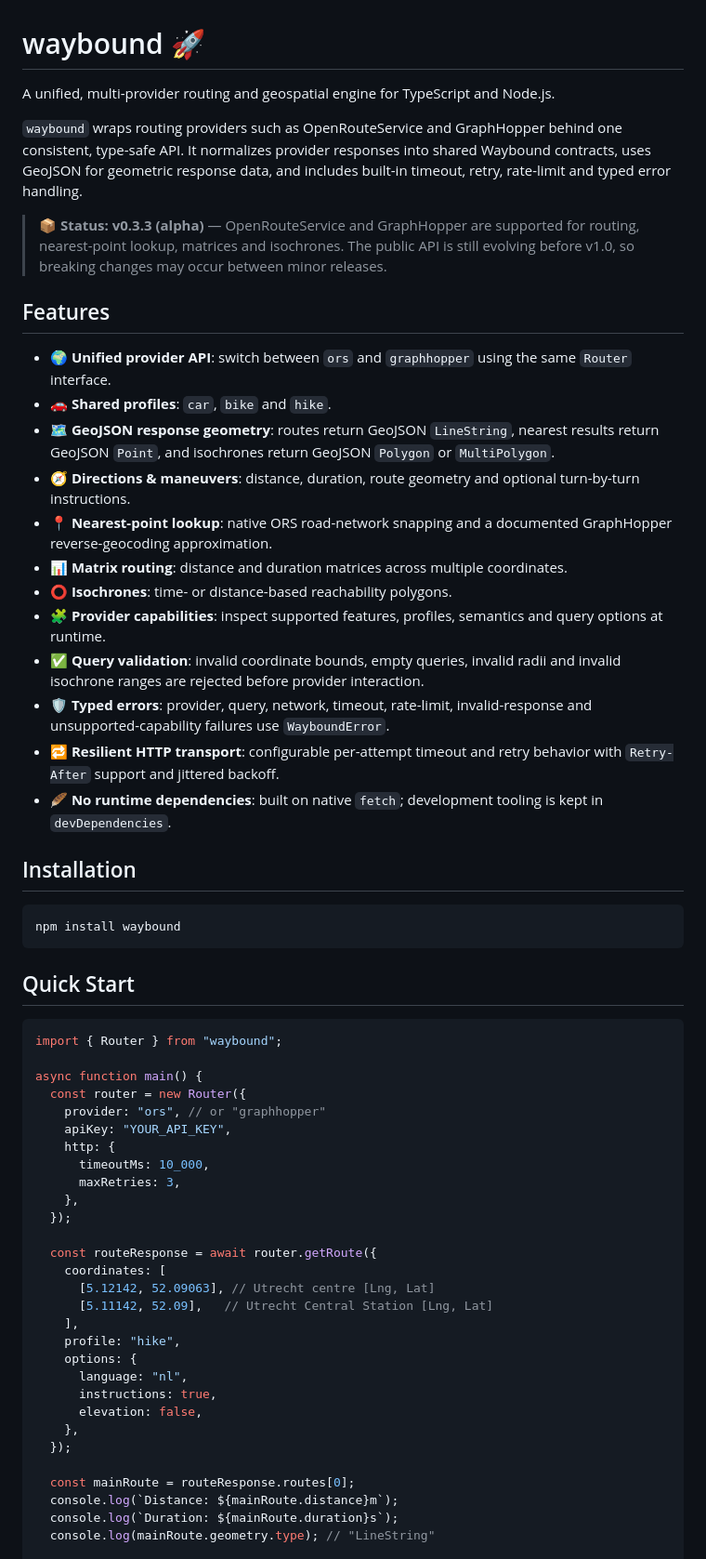
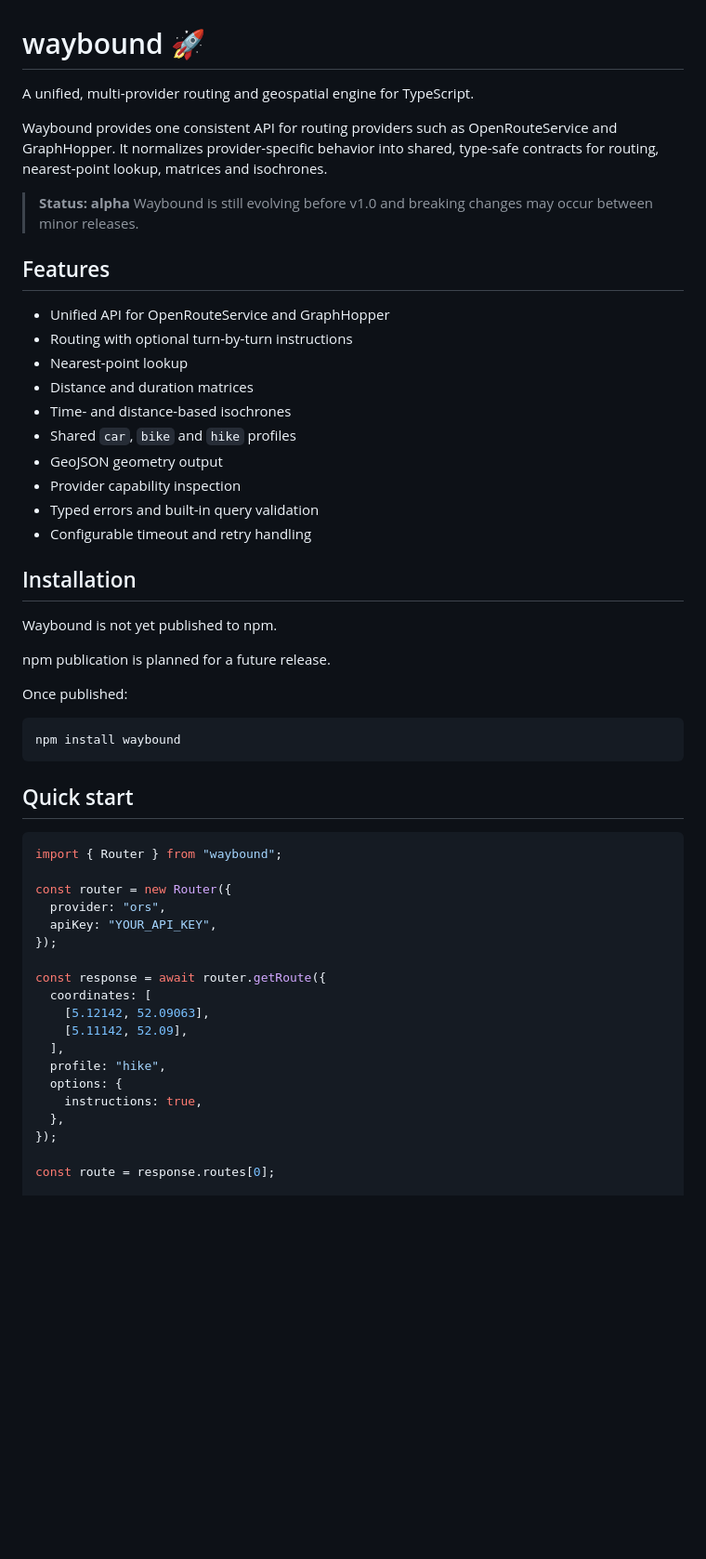
Before and after one commit to ivohamse/waybound, a Markdown page: README.MD, the part around one of its changes. Shown at 93% size. Drawn GitHub-style; blank space fills up the shorter version.

````diff
--- a/README.MD
+++ b/README.MD
@@ -1,62 +1,57 @@
 # waybound 🚀
 
-A unified, multi-provider routing and geospatial engine for TypeScript and Node.js.
+A unified, multi-provider routing and geospatial engine for TypeScript.
 
-`waybound` wraps routing providers such as OpenRouteService and GraphHopper behind one consistent, type-safe API. It normalizes provider responses into shared Waybound contracts, uses GeoJSON for geometric response data, and includes built-in timeout, retry, rate-limit and typed error handling.
+Waybound provides one consistent API for routing providers such as OpenRouteService and GraphHopper. It normalizes provider-specific behavior into shared, type-safe contracts for routing, nearest-point lookup, matrices and isochrones.
 
-> 📦 **Status: v0.3.3 (alpha)** — OpenRouteService and GraphHopper are supported for routing, nearest-point lookup, matrices and isochrones. The public API is still evolving before v1.0, so breaking changes may occur between minor releases.
+> **Status: alpha**
+> Waybound is still evolving before v1.0 and breaking changes may occur between minor releases.
 
 ## Features
 
-- 🌍 **Unified provider API**: switch between `ors` and `graphhopper` using the same `Router` interface.
-- 🚗 **Shared profiles**: `car`, `bike` and `hike`.
-- 🗺️ **GeoJSON response geometry**: routes return GeoJSON `LineString`, nearest results return GeoJSON `Point`, and isochrones return GeoJSON `Polygon` or `MultiPolygon`.
-- 🧭 **Directions & maneuvers**: distance, duration, route geometry and optional turn-by-turn instructions.
-- 📍 **Nearest-point lookup**: native ORS road-network snapping and a documented GraphHopper reverse-geocoding approximation.
-- 📊 **Matrix routing**: distance and duration matrices across multiple coordinates.
-- ⭕ **Isochrones**: time- or distance-based reachability polygons.
-- 🧩 **Provider capabilities**: inspect supported features, profiles, semantics and query options at runtime.
-- ✅ **Query validation**: invalid coordinate bounds, empty queries, invalid radii and invalid isochrone ranges are rejected before provider interaction.
-- 🛡️ **Typed errors**: provider, query, network, timeout, rate-limit, invalid-response and unsupported-capability failures use `WayboundError`.
-- 🔁 **Resilient HTTP transport**: configurable per-attempt timeout and retry behavior with `Retry-After` support and jittered backoff.
-- 🪶 **No runtime dependencies**: built on native `fetch`; development tooling is kept in `devDependencies`.
+- Unified API for OpenRouteService and GraphHopper
+- Routing with optional turn-by-turn instructions
+- Nearest-point lookup
+- Distance and duration matrices
+- Time- and distance-based isochrones
+- Shared `car`, `bike` and `hike` profiles
+- GeoJSON geometry output
+- Provider capability inspection
+- Typed errors and built-in query validation
+- Configurable timeout and retry handling
 
 ## Installation
+
+Waybound is not yet published to npm.
+
+npm publication is planned for a future release.
+
+Once published:
 
 ```bash
 npm install waybound
 ```
 
-## Quick Start
+## Quick start
 
 ```typescript
 import { Router } from "waybound";
 
-async function main() {
-  const router = new Router({
-    provider: "ors", // or "graphhopper"
-    apiKey: "YOUR_API_KEY",
-    http: {
-      timeoutMs: 10_000,
-      maxRetries: 3,
-    },
-  });
+const router = new Router({
+  provider: "ors",
+  apiKey: "YOUR_API_KEY",
+});
 
-  const routeResponse = await router.getRoute({
-    coordinates: [
-      [5.12142, 52.09063], // Utrecht centre [Lng, Lat]
-      [5.11142, 52.09],   // Utrecht Central Station [Lng, Lat]
-    ],
-    profile: "hike",
-    options: {
-      language: "nl",
-      instructions: true,
-      elevation: false,
-    },
-  });
+const response = await router.getRoute({
+  coordinates: [
+    [5.12142, 52.09063],
+    [5.11142, 52.09],
+  ],
+  profile: "hike",
+  options: {
+    instructions: true,
+  },
+});
 
-  const mainRoute = routeResponse.routes[0];
-  console.log(`Distance: ${mainRoute.distance}m`);
-  console.log(`Duration: ${mainRoute.duration}s`);
-  console.log(mainRoute.geometry.type); // "LineString"
+const route = response.routes[0];
 
````
Also changed, not shown: other parts of README.MD (+41 -130 lines).
